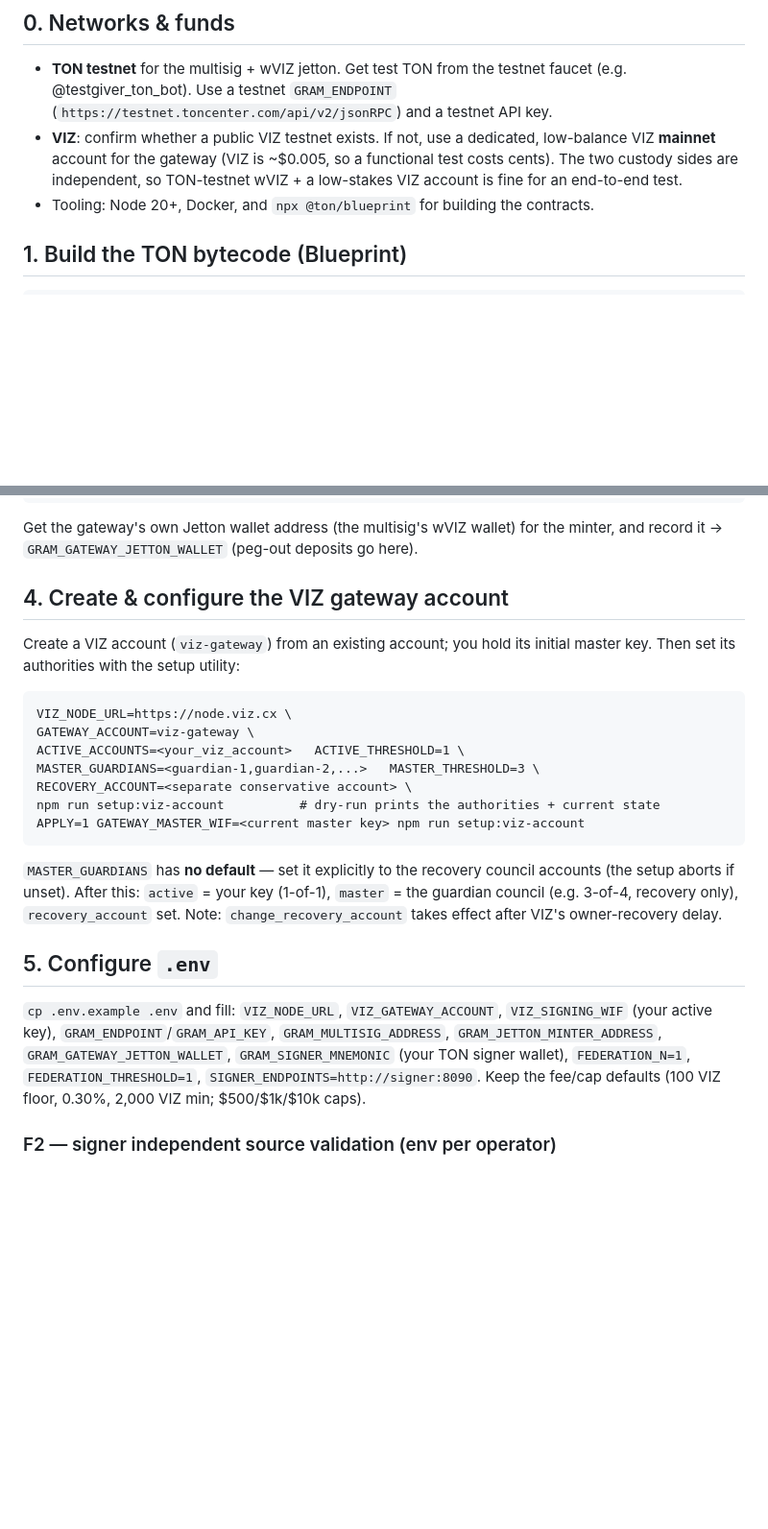
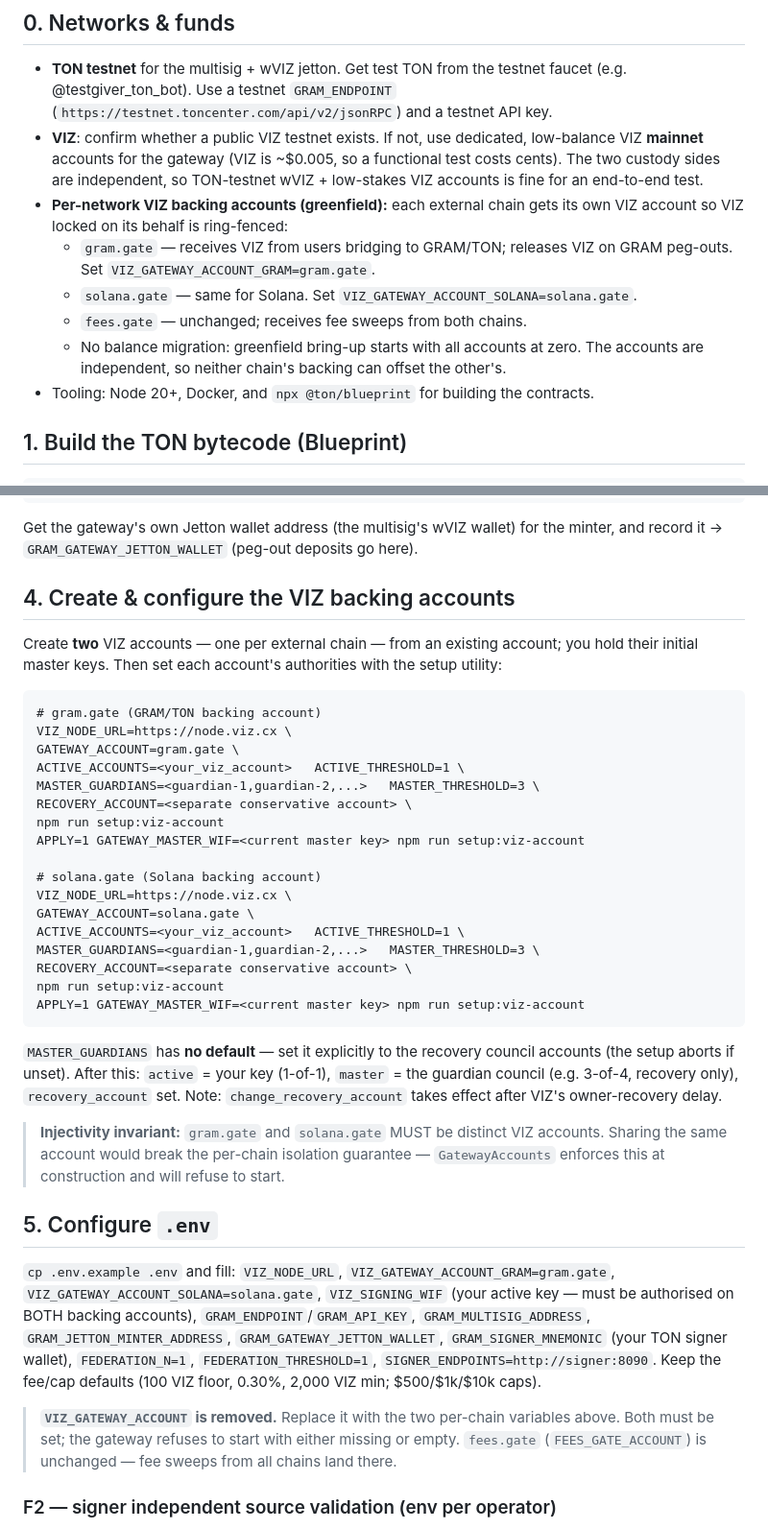
Before and after one commit to viz-cx/viz-gateway, a Markdown page: RUNBOOK.md, 2 parts joined by grey strips. Shown at 96% size. Drawn GitHub-style; blank space fills up the shorter version.

Commit message:
docs(runbook): per-network VIZ backing account deploy steps

````diff
--- a/RUNBOOK.md
+++ b/RUNBOOK.md
@@ -56,10 +56,18 @@ multisig gas (step 6) and run a peg-out (step 8).
 - **TON testnet** for the multisig + wVIZ jetton. Get test TON from the testnet
   faucet (e.g. @testgiver_ton_bot). Use a testnet `GRAM_ENDPOINT`
   (`https://testnet.toncenter.com/api/v2/jsonRPC`) and a testnet API key.
-- **VIZ**: confirm whether a public VIZ testnet exists. If not, use a dedicated,
-  low-balance VIZ **mainnet** account for the gateway (VIZ is ~$0.005, so a
+- **VIZ**: confirm whether a public VIZ testnet exists. If not, use dedicated,
+  low-balance VIZ **mainnet** accounts for the gateway (VIZ is ~$0.005, so a
   functional test costs cents). The two custody sides are independent, so
-  TON-testnet wVIZ + a low-stakes VIZ account is fine for an end-to-end test.
+  TON-testnet wVIZ + low-stakes VIZ accounts is fine for an end-to-end test.
+- **Per-network VIZ backing accounts (greenfield):** each external chain gets its
+  own VIZ account so VIZ locked on its behalf is ring-fenced:
+  - `gram.gate` — receives VIZ from users bridging to GRAM/TON; releases VIZ on
+    GRAM peg-outs. Set `VIZ_GATEWAY_ACCOUNT_GRAM=gram.gate`.
+  - `solana.gate` — same for Solana. Set `VIZ_GATEWAY_ACCOUNT_SOLANA=solana.gate`.
+  - `fees.gate` — unchanged; receives fee sweeps from both chains.
+  - No balance migration: greenfield bring-up starts with all accounts at zero.
+    The accounts are independent, so neither chain's backing can offset the other's.
 - Tooling: Node 20+, Docker, and `npx @ton/blueprint` for building the contracts.
 
 ## 1. Build the TON bytecode (Blueprint)
@@ -138,18 +146,29 @@ npm run set-minter-admin
 Get the gateway's own Jetton wallet address (the multisig's wVIZ wallet) for the
 minter, and record it → `GRAM_GATEWAY_JETTON_WALLET` (peg-out deposits go here).
 
-## 4. Create & configure the VIZ gateway account
+## 4. Create & configure the VIZ backing accounts
 
-Create a VIZ account (`viz-gateway`) from an existing account; you hold its
-initial master key. Then set its authorities with the setup utility:
+Create **two** VIZ accounts — one per external chain — from an existing account;
+you hold their initial master keys. Then set each account's authorities with the
+setup utility:
 
 ```
+# gram.gate (GRAM/TON backing account)
 VIZ_NODE_URL=https://node.viz.cx \
-GATEWAY_ACCOUNT=viz-gateway \
+GATEWAY_ACCOUNT=gram.gate \
 ACTIVE_ACCOUNTS=<your_viz_account>   ACTIVE_THRESHOLD=1 \
 MASTER_GUARDIANS=<guardian-1,guardian-2,...>   MASTER_THRESHOLD=3 \
 RECOVERY_ACCOUNT=<separate conservative account> \
-npm run setup:viz-account          # dry-run prints the authorities + current state
+npm run setup:viz-account
+APPLY=1 GATEWAY_MASTER_WIF=<current master key> npm run setup:viz-account
+
+# solana.gate (Solana backing account)
+VIZ_NODE_URL=https://node.viz.cx \
+GATEWAY_ACCOUNT=solana.gate \
+ACTIVE_ACCOUNTS=<your_viz_account>   ACTIVE_THRESHOLD=1 \
+MASTER_GUARDIANS=<guardian-1,guardian-2,...>   MASTER_THRESHOLD=3 \
+RECOVERY_ACCOUNT=<separate conservative account> \
+npm run setup:viz-account
 APPLY=1 GATEWAY_MASTER_WIF=<current master key> npm run setup:viz-account
 ```
 
@@ -158,14 +177,24 @@ accounts (the setup aborts if unset). After this: `active` = your key (1-of-1),
 `master` = the guardian council (e.g. 3-of-4, recovery only), `recovery_account`
 set. Note: `change_recovery_account` takes effect after VIZ's owner-recovery delay.
 
+> **Injectivity invariant:** `gram.gate` and `solana.gate` MUST be distinct VIZ
+> accounts. Sharing the same account would break the per-chain isolation guarantee —
+> `GatewayAccounts` enforces this at construction and will refuse to start.
+
 ## 5. Configure `.env`
 
-`cp .env.example .env` and fill: `VIZ_NODE_URL`, `VIZ_GATEWAY_ACCOUNT`,
-`VIZ_SIGNING_WIF` (your active key), `GRAM_ENDPOINT`/`GRAM_API_KEY`,
-`GRAM_MULTISIG_ADDRESS`, `GRAM_JETTON_MINTER_ADDRESS`, `GRAM_GATEWAY_JETTON_WALLET`,
+`cp .env.example .env` and fill: `VIZ_NODE_URL`,
+`VIZ_GATEWAY_ACCOUNT_GRAM=gram.gate`, `VIZ_GATEWAY_ACCOUNT_SOLANA=solana.gate`,
+`VIZ_SIGNING_WIF` (your active key — must be authorised on BOTH backing accounts),
+`GRAM_ENDPOINT`/`GRAM_API_KEY`, `GRAM_MULTISIG_ADDRESS`,
+`GRAM_JETTON_MINTER_ADDRESS`, `GRAM_GATEWAY_JETTON_WALLET`,
 `GRAM_SIGNER_MNEMONIC` (your TON signer wallet), `FEDERATION_N=1`,
 `FEDERATION_THRESHOLD=1`, `SIGNER_ENDPOINTS=http://signer:8090`. Keep the fee/cap
 defaults (100 VIZ floor, 0.30%, 2,000 VIZ min; $500/$1k/$10k caps).
+
+> **`VIZ_GATEWAY_ACCOUNT` is removed.** Replace it with the two per-chain variables
+> above. Both must be set; the gateway refuses to start with either missing or empty.
+> `fees.gate` (`FEES_GATE_ACCOUNT`) is unchanged — fee sweeps from all chains land there.
 
 ### F2 — signer independent source validation (env per operator)
 
````
